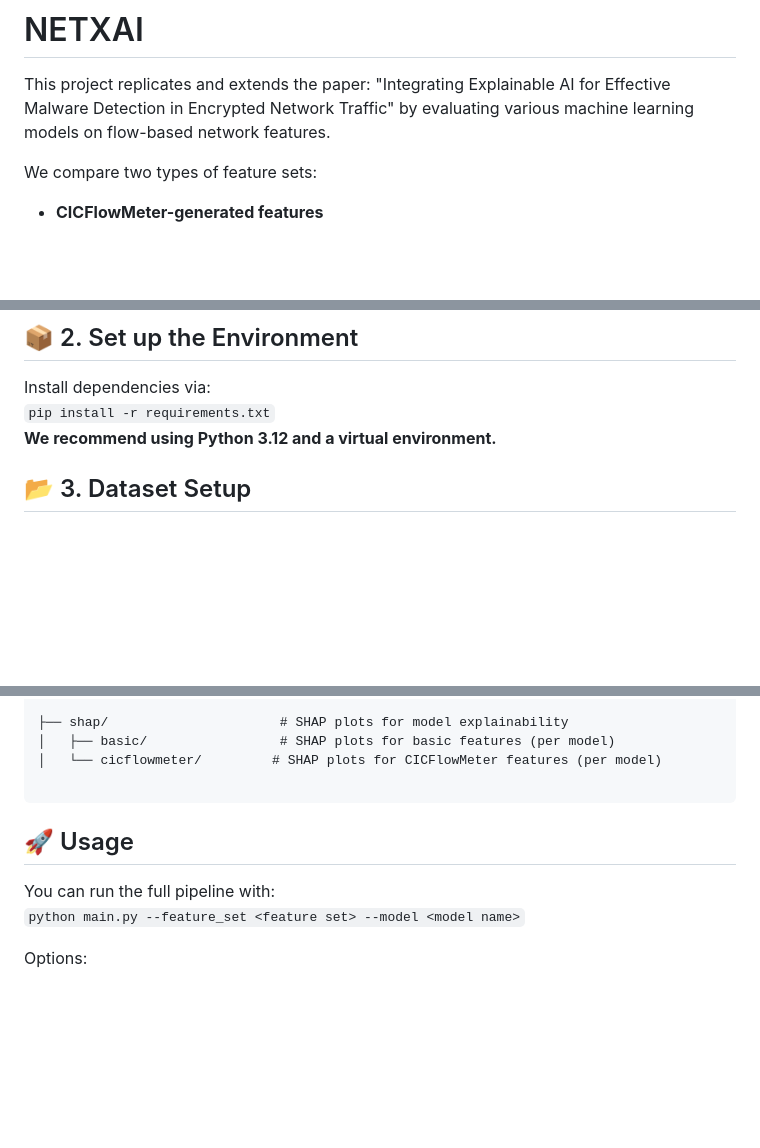
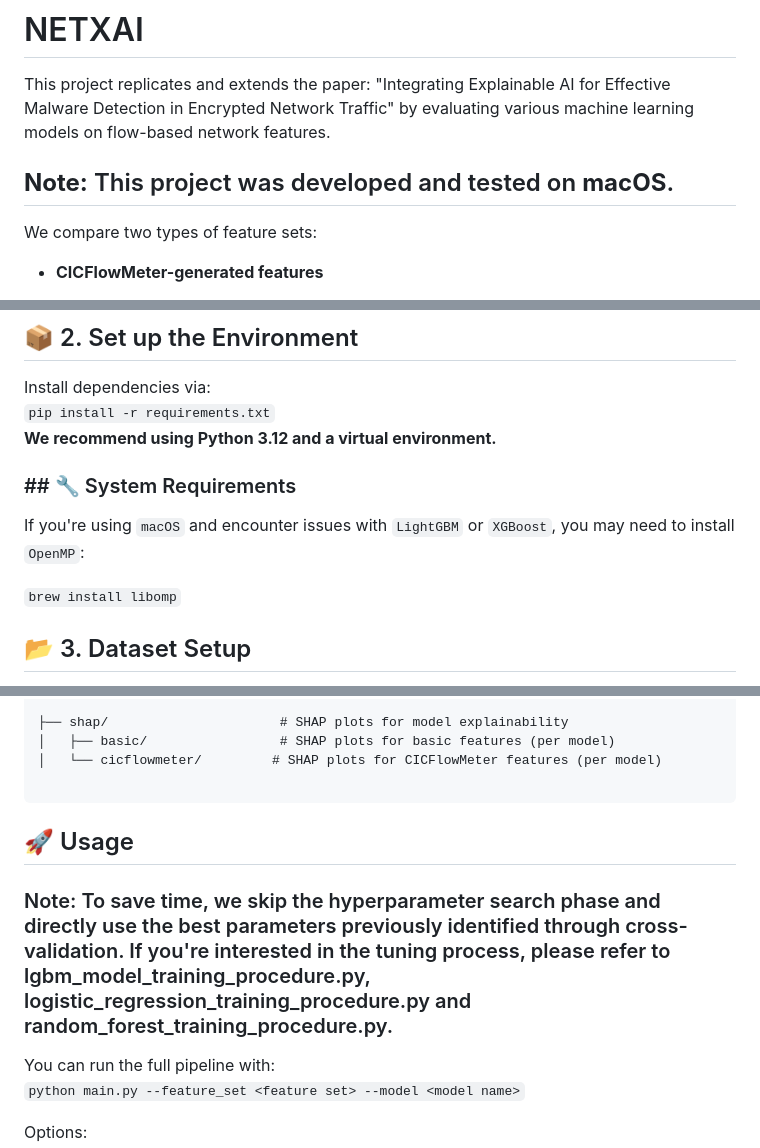
Before and after one commit to dannyd2083/NETXAI, a Markdown page: README.md, 3 parts joined by grey strips. GitHub-like rendering; blank space fills up the shorter version.

```diff
--- a/README.md
+++ b/README.md
@@ -2,6 +2,9 @@
 This project replicates and extends the paper:
 "Integrating Explainable AI for Effective Malware Detection in Encrypted Network Traffic"
 by evaluating various machine learning models on flow-based network features.
+
+## **Note:** This project was developed and tested on **macOS**.
+
 
 We compare two types of feature sets:
 
@@ -18,6 +21,11 @@ Install dependencies via:
 `pip install -r requirements.txt`
 **We recommend using Python 3.12 and a virtual environment.**
 
+### ## 🔧 System Requirements
+
+If you're using `macOS` and encounter issues with `LightGBM` or `XGBoost`, you may need to install `OpenMP`:
+
+`brew install libomp`
 
 
 ## 📂 3. Dataset Setup
@@ -89,12 +97,8 @@ results/
 
 
 
-
-
-
-
-
 ## 🚀 Usage
+### Note: To save time, we skip the hyperparameter search phase and directly use the best parameters previously identified through cross-validation. If you're interested in the tuning process, please refer to lgbm_model_training_procedure.py, logistic_regression_training_procedure.py and random_forest_training_procedure.py.
 You can run the full pipeline with:
 `python main.py --feature_set <feature set> --model <model name>`
 
```
